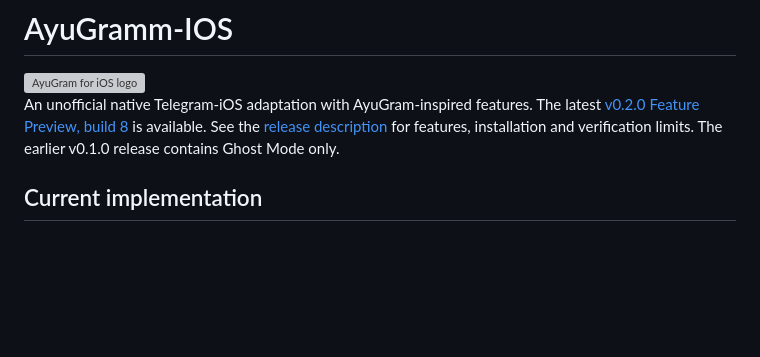
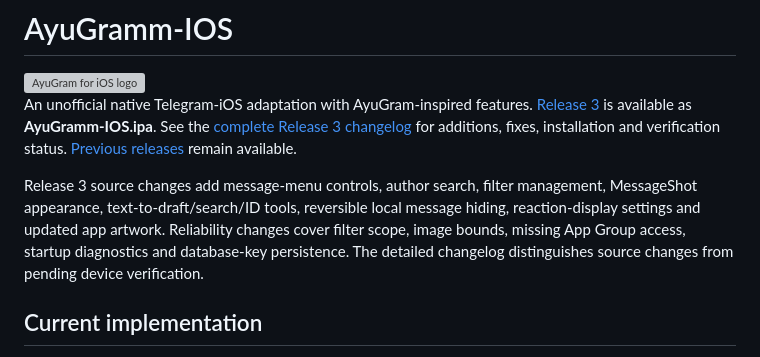
Before and after one commit to dsn2fvhmn4-lgtm/AyuGramm-IOS, a Markdown page: README.md, the part around the change. GitHub-like rendering; blank space fills up the shorter version; grey boxes are pictures that could not be loaded.

Commit message:
Document Release 3 changes and simplify download naming

```diff
--- a/README.md
+++ b/README.md
@@ -2,7 +2,9 @@
 
 <img src="assets/branding/AyuGram-logo.png" width="128" alt="AyuGram for iOS logo">
 
-An unofficial native Telegram-iOS adaptation with AyuGram-inspired features. The latest [v0.2.0 Feature Preview, build 8](https://github.com/dsn2fvhmn4-lgtm/AyuGramm-IOS/releases/tag/v0.2.0-preview) is available. See the [release description](docs/releases/v0.2.0.md) for features, installation and verification limits. The earlier v0.1.0 release contains Ghost Mode only.
+An unofficial native Telegram-iOS adaptation with AyuGram-inspired features. [Release 3](https://github.com/dsn2fvhmn4-lgtm/AyuGramm-IOS/releases/tag/v0.3.0-preview) is available as **AyuGramm-IOS.ipa**. See the [complete Release 3 changelog](docs/releases/v0.3.0.md) for additions, fixes, installation and verification status. [Previous releases](https://github.com/dsn2fvhmn4-lgtm/AyuGramm-IOS/releases) remain available.
+
+Release 3 source changes add message-menu controls, author search, filter management, MessageShot appearance, text-to-draft/search/ID tools, reversible local message hiding, reaction-display settings and updated app artwork. Reliability changes cover filter scope, image bounds, missing App Group access, startup diagnostics and database-key persistence. The detailed changelog distinguishes source changes from pending device verification.
 
 ## Current implementation
 
```
Also changed, not shown: docs/releases/v0.3.0.md (added, +59 -0 lines).
